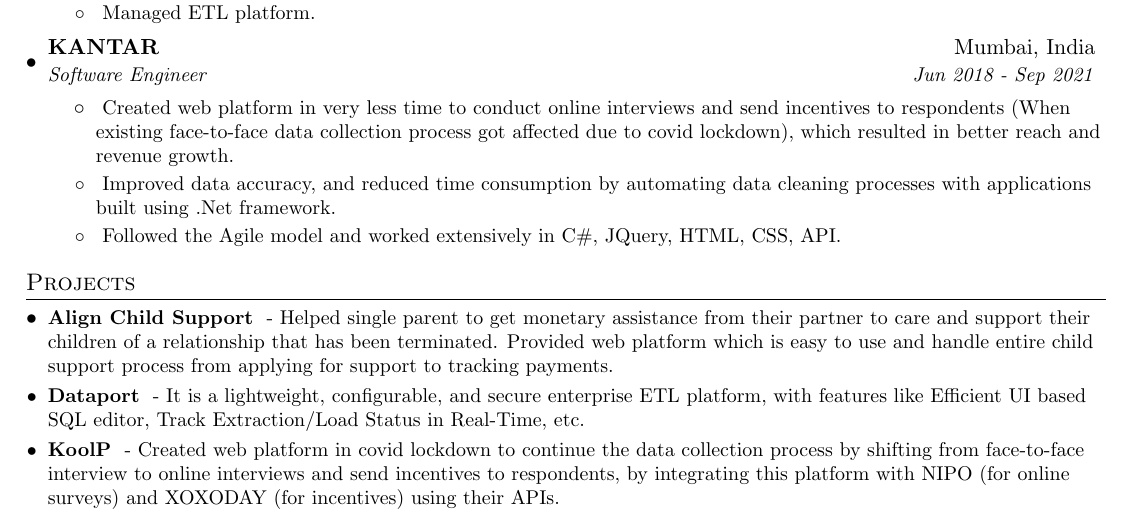
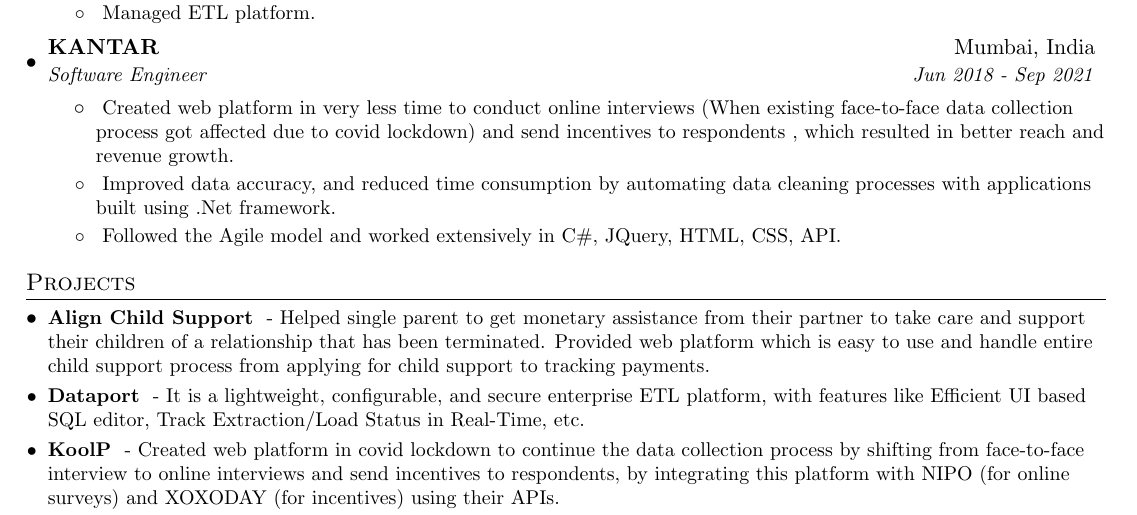
Before and after one commit to ganesh-tyjo/ganesh-tyjo, a LaTeX CV (content/documents/Resume_GaneshShinde.tex): part of the page, cut so that both start at the same text. Compiled offline with pdfLaTeX.

Commit message:
Update resume

```diff
--- a/content/documents/Resume_GaneshShinde.tex
+++ b/content/documents/Resume_GaneshShinde.tex
@@ -125,8 +125,8 @@
       {Software Engineer}{Jun 2018 - Sep 2021}
       \resumeItemListStart
       \resumeItem{}
-        {Created web platform in very less time to conduct online interviews and send
-        incentives to respondents (When existing face-to-face data collection process got affected due to covid lockdown), which resulted in better reach and revenue growth.}
+        {Created web platform in very less time to conduct online interviews (When existing face-to-face data collection process got affected due to covid lockdown) and send
+        incentives to respondents , which resulted in better reach and revenue growth.}
       \resumeItem{}
           {Improved data accuracy, and reduced time consumption by
         automating data cleaning processes with applications built
@@ -142,7 +142,7 @@
 \section{Projects}
   \resumeSubHeadingListStart
     \resumeSubItem{Align Child Support}
-    { - Helped single parent to get monetary assistance from their partner to care and support their children of a relationship that has been terminated. Provided web platform which is easy to use and handle entire child support process from applying for support to tracking payments. }
+    { - Helped single parent to get monetary assistance from their partner to take care and support their children of a relationship that has been terminated. Provided web platform which is easy to use and handle entire child support process from applying for child support to tracking payments. }
     \resumeSubItem{Dataport}
     { - It is a lightweight, configurable, and secure enterprise ETL platform, with features like Efficient UI based SQL editor, Track Extraction/Load Status in Real-Time, etc.}
     \resumeSubItem{KoolP}
```
Also changed, not shown: content/documents/Resume_GaneshShinde.pdf.
